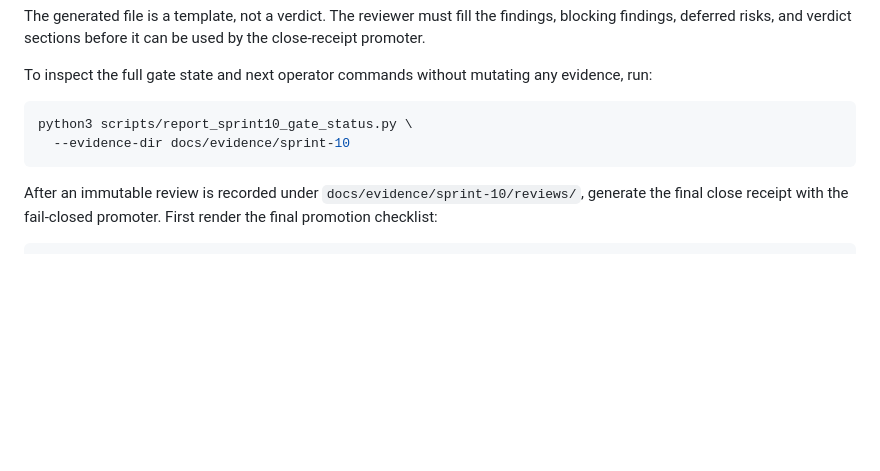
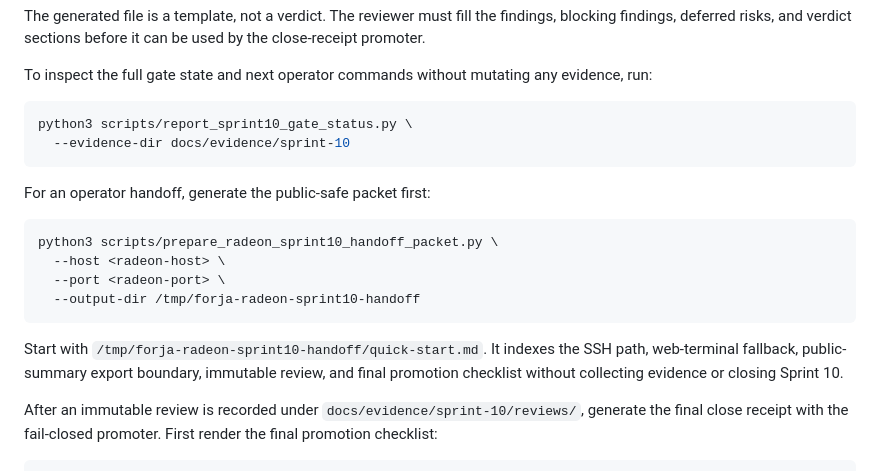
Before and after one commit to rvbernucci/forja-guide, a Markdown page: docs/06-operations/RADEON_CLOUD_RUNTIME.md, the part around the change. Rendered like a GitHub page; blank space fills up the shorter version.

Commit message:
docs(alpha): document Radeon handoff quick start

````diff
--- a/docs/06-operations/RADEON_CLOUD_RUNTIME.md
+++ b/docs/06-operations/RADEON_CLOUD_RUNTIME.md
@@ -282,6 +282,20 @@ python3 scripts/report_sprint10_gate_status.py \
   --evidence-dir docs/evidence/sprint-10
 ```
 
+For an operator handoff, generate the public-safe packet first:
+
+```bash
+python3 scripts/prepare_radeon_sprint10_handoff_packet.py \
+  --host <radeon-host> \
+  --port <radeon-port> \
+  --output-dir /tmp/forja-radeon-sprint10-handoff
+```
+
+Start with `/tmp/forja-radeon-sprint10-handoff/quick-start.md`. It indexes
+the SSH path, web-terminal fallback, public-summary export boundary, immutable
+review, and final promotion checklist without collecting evidence or closing
+Sprint 10.
+
 After an immutable review is recorded under
 `docs/evidence/sprint-10/reviews/`, generate the final close receipt with the
 fail-closed promoter. First render the final promotion checklist:
````
